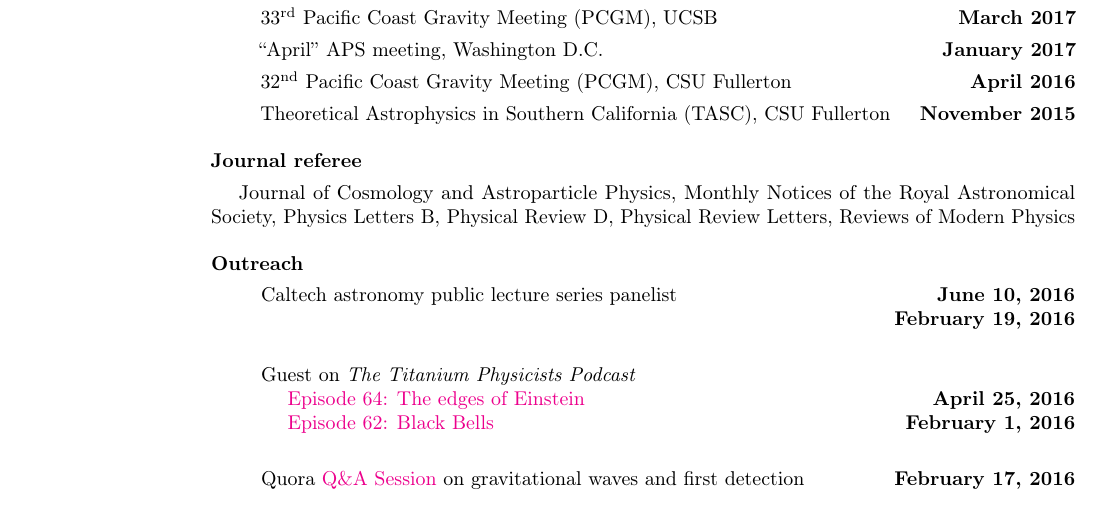
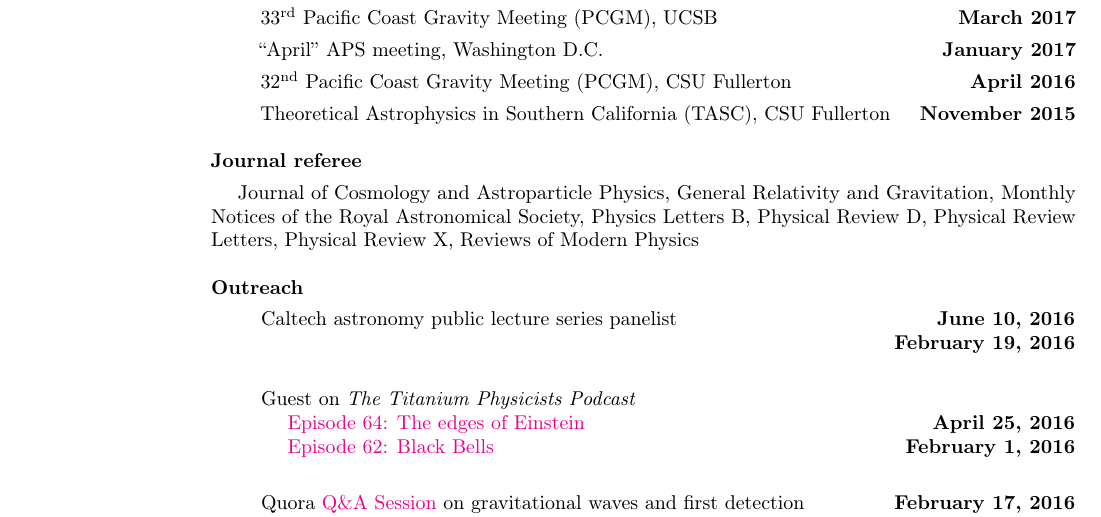
Before and after one commit to duetosymmetry/cv, a LaTeX CV (LeoCStein.tex): part of page 2 of 6, cut so that both start at the same text. Compiled offline with pdfLaTeX.

Commit message:
Add journals to reviewer list

```diff
--- a/LeoCStein.tex
+++ b/LeoCStein.tex
@@ -177,10 +177,12 @@ CSU Fullerton
 \vspace*{.05in}\\
 \hspace*{1em}
 Journal of Cosmology and Astroparticle Physics,
+General Relativity and Gravitation,
 Monthly Notices of the Royal Astronomical Society,
 Physics Letters B,
 Physical Review D,
 Physical Review Letters,
+Physical Review X,
 Reviews of Modern Physics
 
 {\bf Outreach}
```
